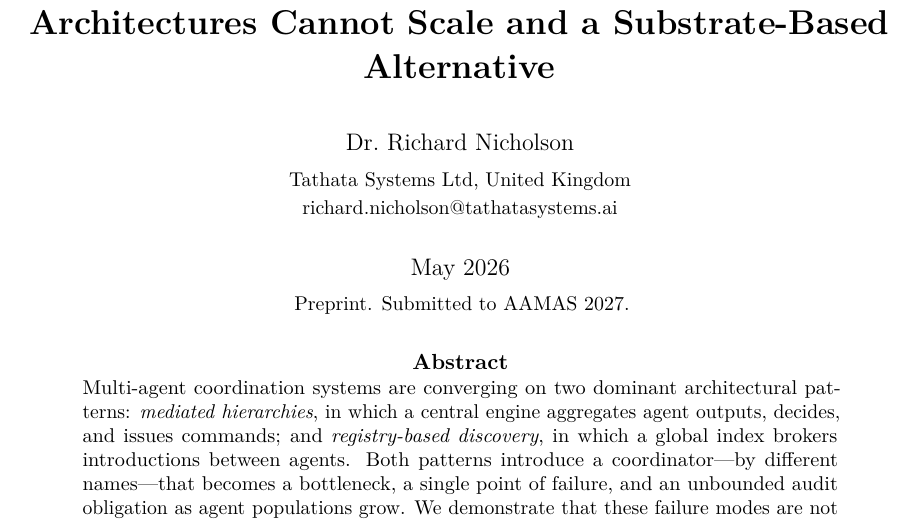
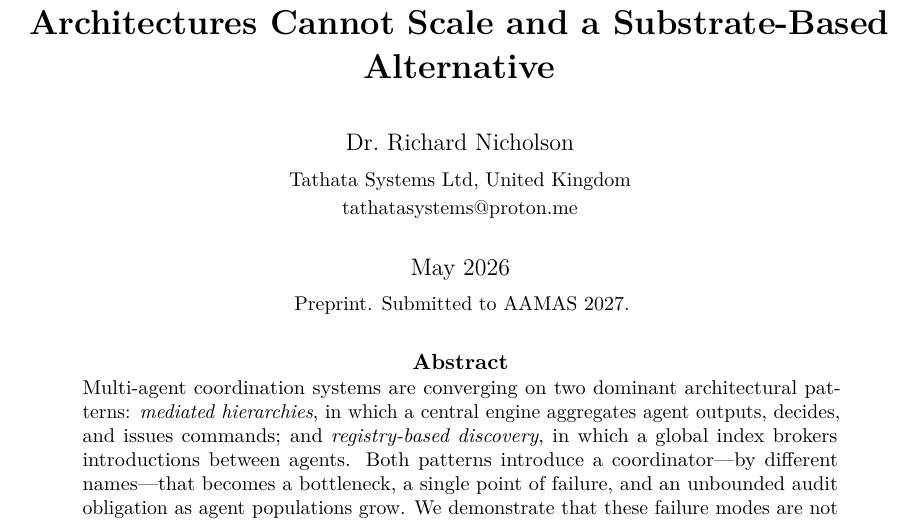
Before and after one commit to RichardEko/mycelium, a LaTeX paper (docs/arxiv/main.tex): part of page 1 of 15, cut so that both start at the same text. Compiled offline with pdfLaTeX.

Commit message:
Update contact email to tathatasystems@proton.me
Co-Authored-By: Claude Sonnet 4.6 <noreply@anthropic.com>

```diff
--- a/docs/arxiv/main.tex
+++ b/docs/arxiv/main.tex
@@ -61,7 +61,7 @@ Architectures Cannot Scale and a Substrate-Based Alternative}}
 \author{%
   Dr.\ Richard Nicholson\\[4pt]
   \small Tathata Systems Ltd, United Kingdom\\
-  \small \href{mailto:richard.nicholson@tathatasystems.ai}{richard.nicholson@tathatasystems.ai}
+  \small \href{mailto:tathatasystems@proton.me}{tathatasystems@proton.me}
 }
 
 \date{May 2026\\[4pt]
```
